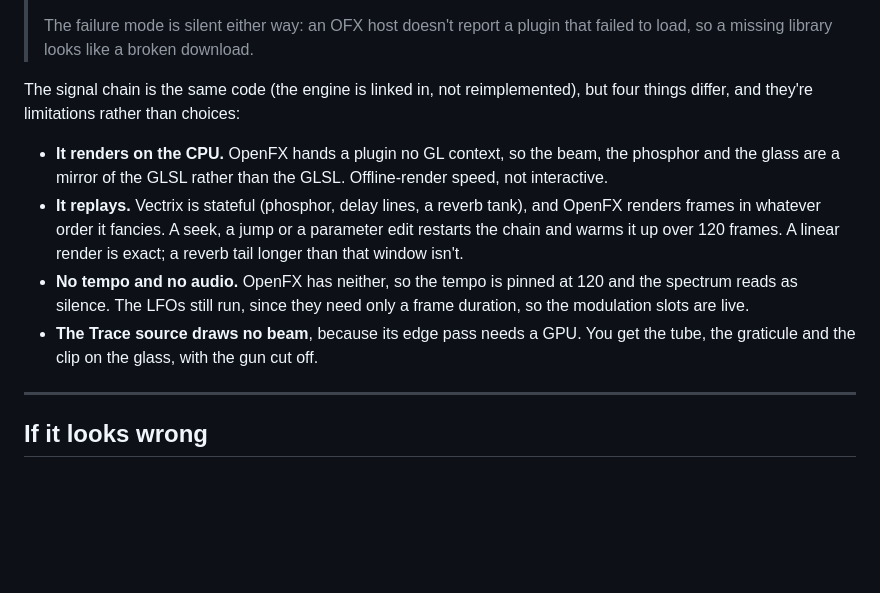
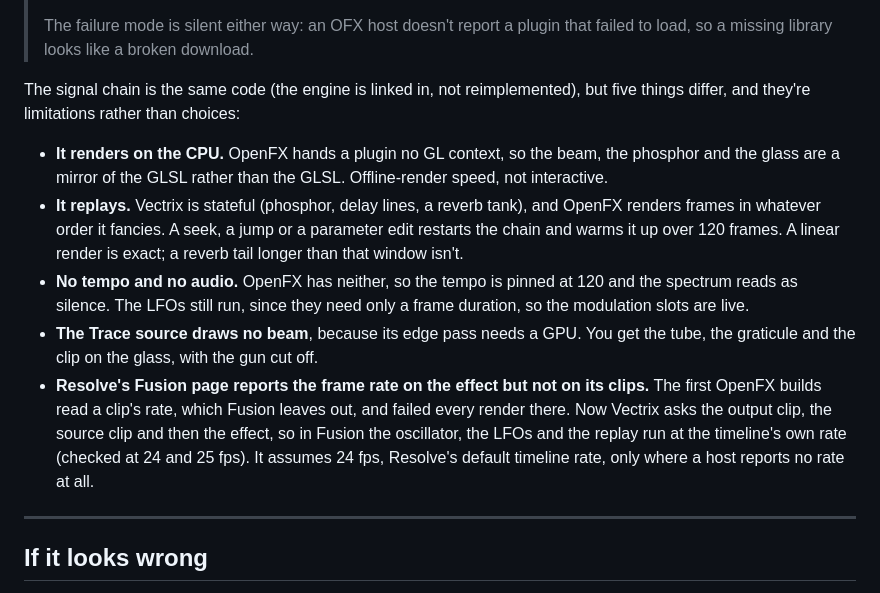
Before and after one commit to stoatworks-labs/vectrix, a Markdown page: docs/USER-GUIDE.md, the part around the change. Drawn GitHub-style; blank space fills up the shorter version.

Commit message:
Docs: the control count and the OpenFX differences agree
Controls.h declares 173 parameters (Clock to Preset) in 27 SetParamGroup
groups; af37682 had already called "a hundred and fifty in sixteen groups"
wrong in the guide, and the README now says the same as the guide. The
guide gains the README's fifth OpenFX difference, Fusion's frame rate (d13b1d4).

Co-Authored-By: Claude Opus 5.5 <noreply@anthropic.com>

```diff
--- a/docs/USER-GUIDE.md
+++ b/docs/USER-GUIDE.md
@@ -191,7 +191,7 @@ Copy `Vectrix.ofx.bundle` to `/Library/OFX/Plugins` (macOS),
 > The failure mode is silent either way: an OFX host doesn't report a plugin
 > that failed to load, so a missing library looks like a broken download.
 
-The signal chain is the same code (the engine is linked in, not reimplemented), but four things
+The signal chain is the same code (the engine is linked in, not reimplemented), but five things
 differ, and they're limitations rather than choices:
 
 - **It renders on the CPU.** OpenFX hands a plugin no GL context, so the beam, the phosphor and the
@@ -205,6 +205,11 @@ differ, and they're limitations rather than choices:
   slots are live.
 - **The Trace source draws no beam**, because its edge pass needs a GPU. You get the tube, the
   graticule and the clip on the glass, with the gun cut off.
+- **Resolve's Fusion page reports the frame rate on the effect but not on its clips.** The first
+  OpenFX builds read a clip's rate, which Fusion leaves out, and failed every render there. Now
+  Vectrix asks the output clip, the source clip and then the effect, so in Fusion the oscillator,
+  the LFOs and the replay run at the timeline's own rate (checked at 24 and 25 fps). It assumes
+  24 fps, Resolve's default timeline rate, only where a host reports no rate at all.
 
 ---
 
```
Also changed, not shown: README.md (+2 -2 lines).
